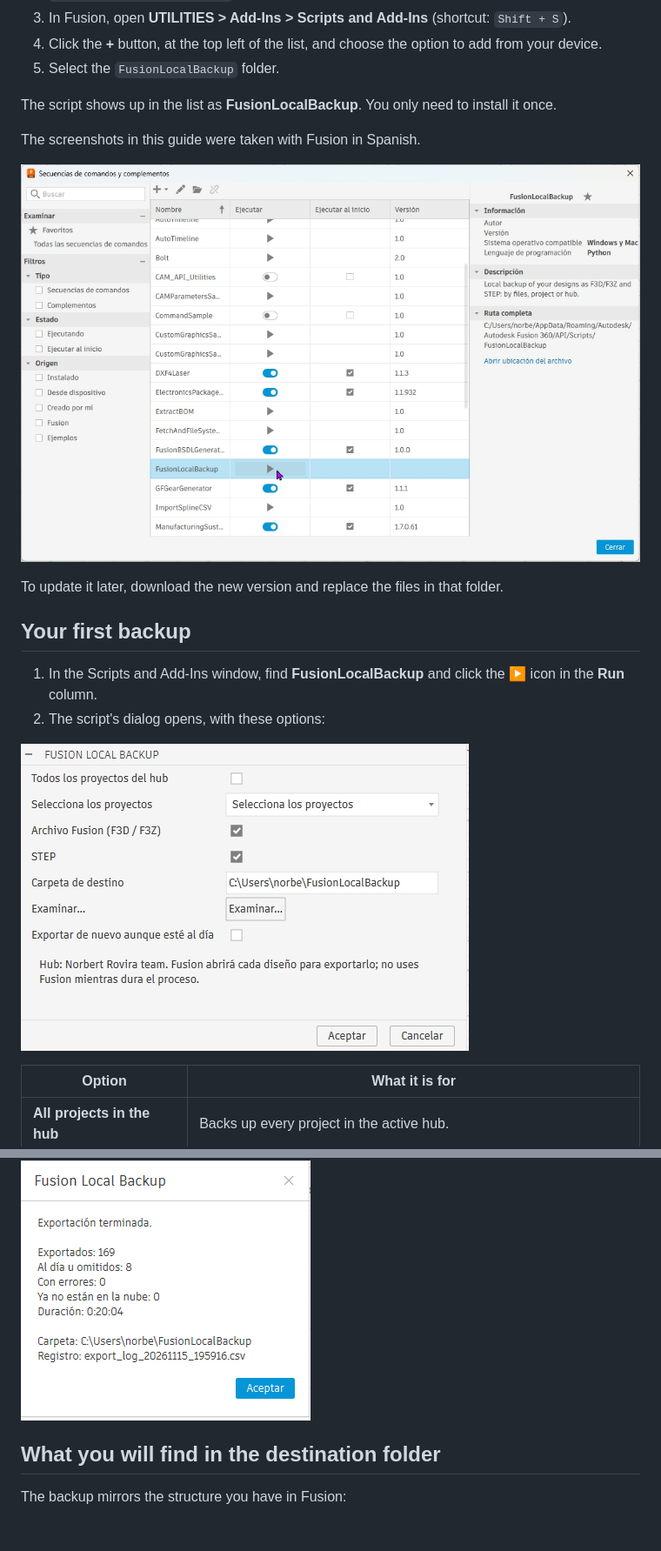
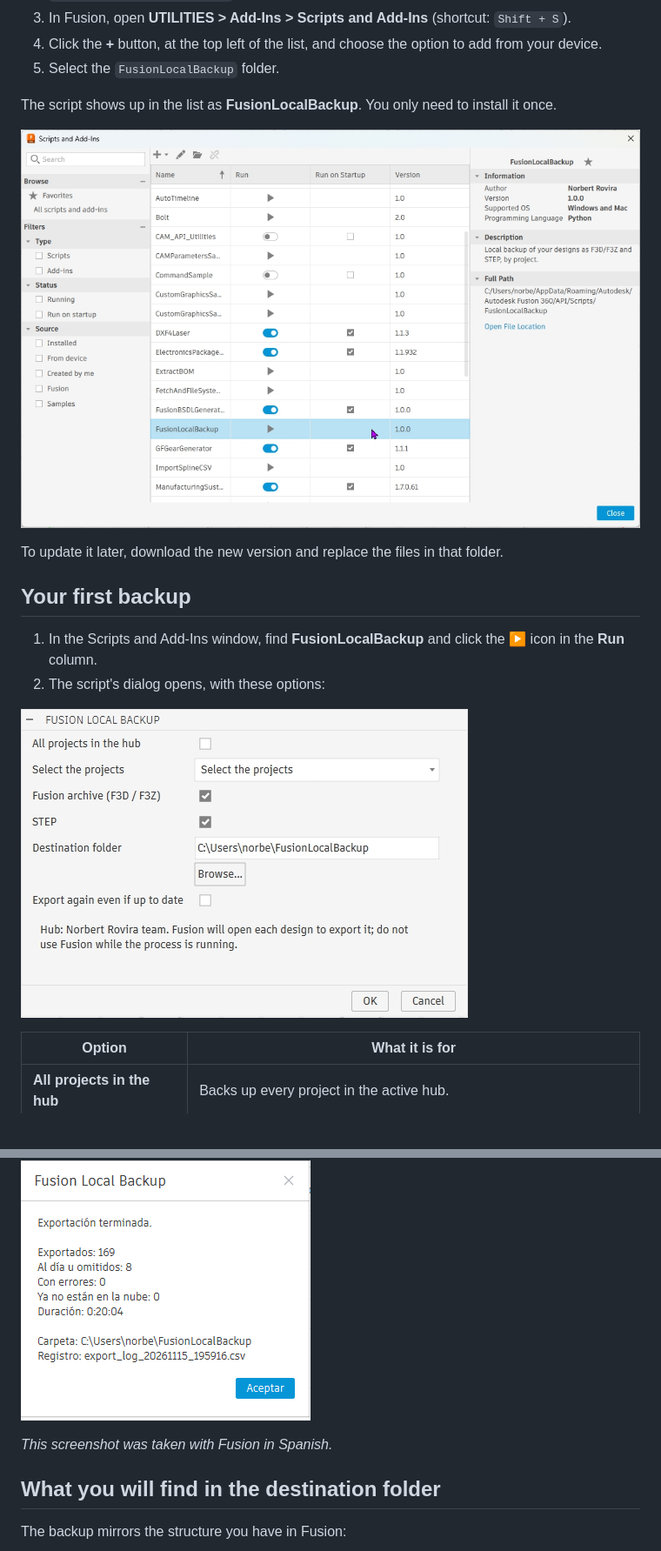
Before and after one commit to norbertut/fusion-local-backup, a Markdown page: docs/guide.md, 2 parts joined by grey strips. Shown at 87% size. GitHub-like rendering; pictures changed too: docs/img/dialog-en.jpg (added), docs/img/dialogo.jpg, docs/img/scripts-en.jpg (added); blank space fills up the shorter version.

Commit message:
Boton Examinar alineado y capturas nuevas en espanol e ingles
Co-Authored-By: Claude Fable 5.2 <noreply@anthropic.com>
Claude-Session: https://claude.ai/code/session_01CLQ17UXGdRB5BnuvPhnvtq

```diff
--- a/docs/guide.md
+++ b/docs/guide.md
@@ -21,9 +21,7 @@ This guide explains how to install the script, make your first backup and keep i
 
 The script shows up in the list as **FusionLocalBackup**. You only need to install it once.
 
-The screenshots in this guide were taken with Fusion in Spanish.
-
-![Scripts and Add-Ins window with FusionLocalBackup in the list](img/scripts.jpg)
+![Scripts and Add-Ins window with FusionLocalBackup in the list](img/scripts-en.jpg)
 
 To update it later, download the new version and replace the files in that folder.
 
@@ -32,7 +30,7 @@ To update it later, download the new version and replace the files in that folde
 1. In the Scripts and Add-Ins window, find **FusionLocalBackup** and click the ▶ icon in the **Run** column.
 2. The script's dialog opens, with these options:
 
-![Fusion Local Backup dialog](img/dialogo.jpg)
+![Fusion Local Backup dialog](img/dialog-en.jpg)
 
 | Option | What it is for |
 |---|---|
@@ -62,6 +60,8 @@ You can click **Cancel** at any time. The script finishes the design it has open
 When it finishes, a summary appears:
 
 ![Final summary of a backup](img/resumen.png)
+
+*This screenshot was taken with Fusion in Spanish.*
 
 ## What you will find in the destination folder
 
```
Also changed, not shown: 1 other file.
